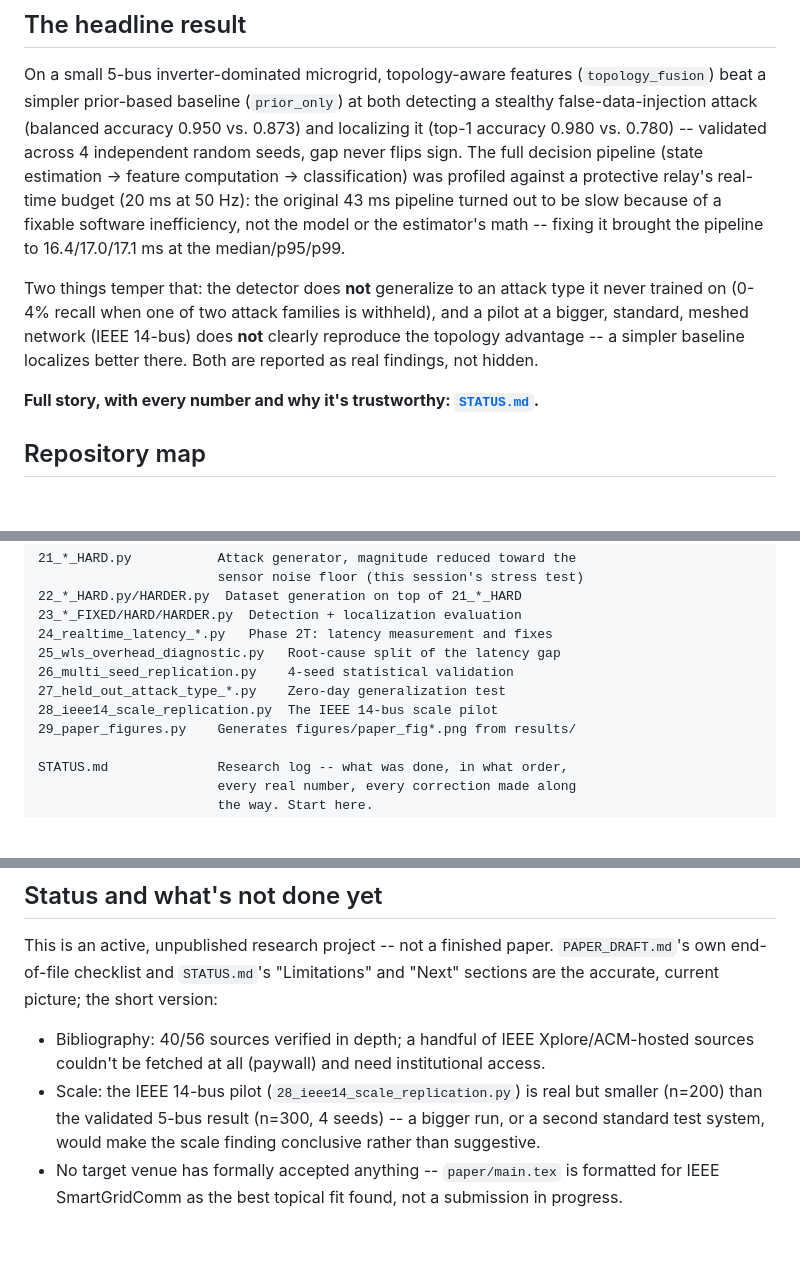
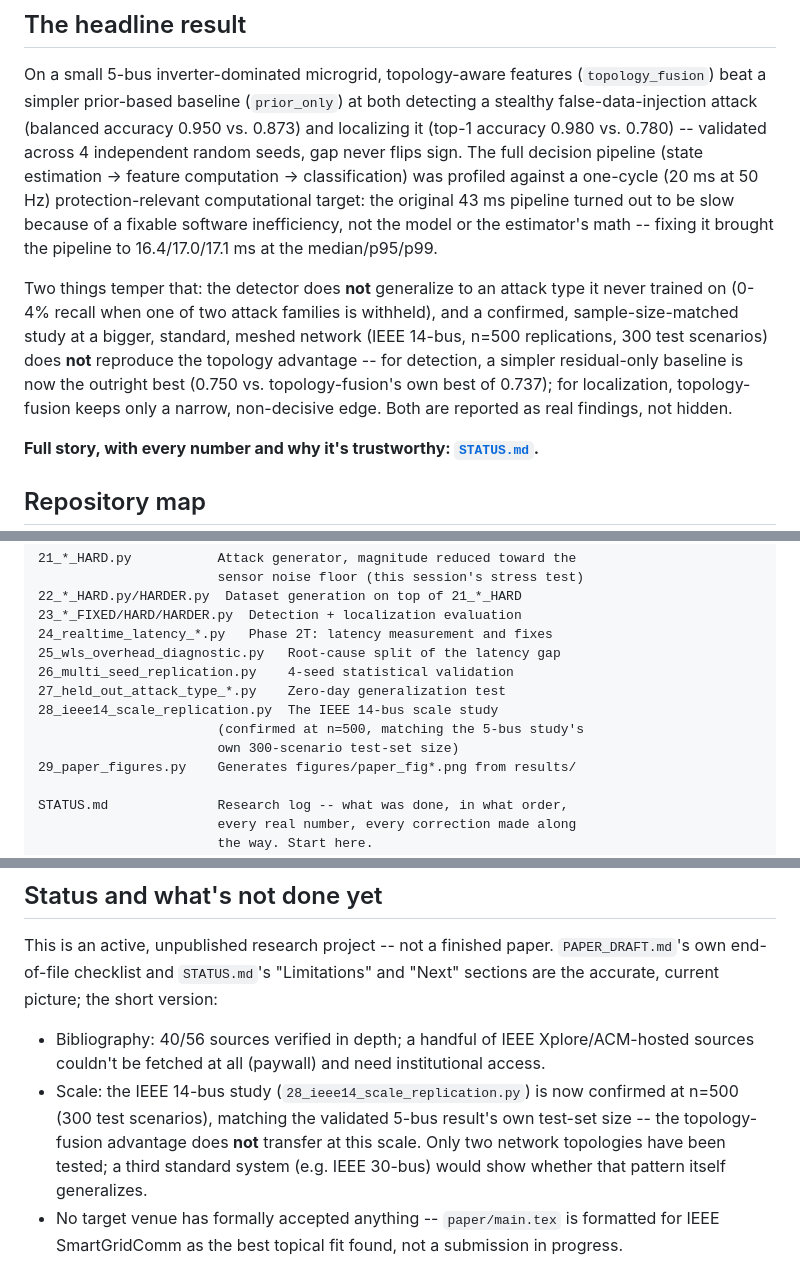
Before and after one commit to yagizsarapli/cyber-physical-grid-detection, a Markdown page: README.md, 3 parts joined by grey strips. Rendered like a GitHub page; blank space fills up the shorter version.

Commit message:
Sync README/STATUS/PAPER_DRAFT with the paper's final, corrected claims
These three docs had fallen behind paper/main.tex, which already had
all of this fixed from the two reviewer-feedback rounds. Specifically:

- README still described the IEEE-14 result as "a pilot" that "does
  not clearly reproduce" the advantage, and wrongly said the simpler
  baseline wins at localization -- the confirmed result (STATUS.md
  Sec. 5, main.tex Table II) is that it's a matched-sample-size study,
  and the simpler baseline (residual-only) outright wins at DETECTION
  (0.750 vs. 0.737), not localization (topology-fusion is still
  narrowly best there, 0.560). Also updated the repo map's "scale
  pilot" label, the --n-rep 200 example command (superseded by the
  confirmed --n-rep 500 run), and the "Status and what's not done"
  section, which still described n=200 as the current scale result.
- README's "protective relay's real-time budget" phrasing (an
  overclaim already fixed in main.tex's own equivalent sentence)
  replaced with "one-cycle protection-relevant computational target".
- STATUS.md's Summary and Sec. 5 sections still had "properly powered"
  / "equally-powered" / "matching ... statistical power exactly" in
  four places -- the terminology fix from the second reviewer round
  (same-N is not the same as verified-equal statistical power) had
  only been applied to STATUS.md's intro and "Next" section, not its
  own Summary or Sec. 5 body text. Replaced with "large enough" /
  "sample-size-matched" / "300-scenario test-set size", matching the
  wording already used throughout main.tex.
- PAPER_DRAFT.md's end-of-file checklist had the same "matched power"
  phrasing, plus three flatly stale items: related-work count (said
  30/56, actually 40/56), "no real bibliography yet" (paper/
  references.bib has existed with 24 verified entries for several
  commits), and "no venue decided" (main.tex has been formatted for
  IEEE SmartGridComm this whole time). All four corrected.

paper/main.tex itself was already clean of every one of these
phrases -- confirmed by re-grepping all four docs before writing this
commit, not just trusting the earlier fix passes.

```diff
--- a/README.md
+++ b/README.md
@@ -21,17 +21,21 @@ at both detecting a stealthy false-data-injection attack (balanced
 accuracy 0.950 vs. 0.873) and localizing it (top-1 accuracy 0.980 vs.
 0.780) -- validated across 4 independent random seeds, gap never flips
 sign. The full decision pipeline (state estimation -> feature
-computation -> classification) was profiled against a protective
-relay's real-time budget (20 ms at 50 Hz): the original 43 ms pipeline
-turned out to be slow because of a fixable software inefficiency, not
-the model or the estimator's math -- fixing it brought the pipeline to
-16.4/17.0/17.1 ms at the median/p95/p99.
+computation -> classification) was profiled against a one-cycle
+(20 ms at 50 Hz) protection-relevant computational target: the
+original 43 ms pipeline turned out to be slow because of a fixable
+software inefficiency, not the model or the estimator's math --
+fixing it brought the pipeline to 16.4/17.0/17.1 ms at the
+median/p95/p99.
 
 Two things temper that: the detector does **not** generalize to an
 attack type it never trained on (0-4% recall when one of two attack
-families is withheld), and a pilot at a bigger, standard, meshed
-network (IEEE 14-bus) does **not** clearly reproduce the topology
-advantage -- a simpler baseline localizes better there. Both are
+families is withheld), and a confirmed, sample-size-matched study at a
+bigger, standard, meshed network (IEEE 14-bus, n=500 replications, 300
+test scenarios) does **not** reproduce the topology advantage -- for
+detection, a simpler residual-only baseline is now the outright best
+(0.750 vs. topology-fusion's own best of 0.737); for localization,
+topology-fusion keeps only a narrow, non-decisive edge. Both are
 reported as real findings, not hidden.
 
 **Full story, with every number and why it's trustworthy: [`STATUS.md`](STATUS.md).**
@@ -57,7 +61,9 @@ exploration/            Phases 2A-2P (01..20_*.py): microgrid model,
 25_wls_overhead_diagnostic.py   Root-cause split of the latency gap
 26_multi_seed_replication.py    4-seed statistical validation
 27_held_out_attack_type_*.py    Zero-day generalization test
-28_ieee14_scale_replication.py  The IEEE 14-bus scale pilot
+28_ieee14_scale_replication.py  The IEEE 14-bus scale study
+                       (confirmed at n=500, matching the 5-bus study's
+                       own 300-scenario test-set size)
 29_paper_figures.py    Generates figures/paper_fig*.png from results/
 
 STATUS.md              Research log -- what was done, in what order,
@@ -158,10 +164,12 @@ the short version:
 - Bibliography: 40/56 sources verified in depth; a handful of
   IEEE Xplore/ACM-hosted sources couldn't be fetched at all (paywall)
   and need institutional access.
-- Scale: the IEEE 14-bus pilot (`28_ieee14_scale_replication.py`) is
-  real but smaller (n=200) than the validated 5-bus result (n=300,
-  4 seeds) -- a bigger run, or a second standard test system, would
-  make the scale finding conclusive rather than suggestive.
+- Scale: the IEEE 14-bus study (`28_ieee14_scale_replication.py`) is
+  now confirmed at n=500 (300 test scenarios), matching the validated
+  5-bus result's own test-set size -- the topology-fusion advantage
+  does **not** transfer at this scale. Only two network topologies
+  have been tested; a third standard system (e.g. IEEE 30-bus) would
+  show whether that pattern itself generalizes.
 - No target venue has formally accepted anything -- `paper/main.tex`
   is formatted for IEEE SmartGridComm as the best topical fit found,
   not a submission in progress.
```
Also changed, not shown: other parts of README.md (+1 -1 lines), PAPER_DRAFT.md (+4 -4 lines), STATUS.md (+5 -5 lines).
